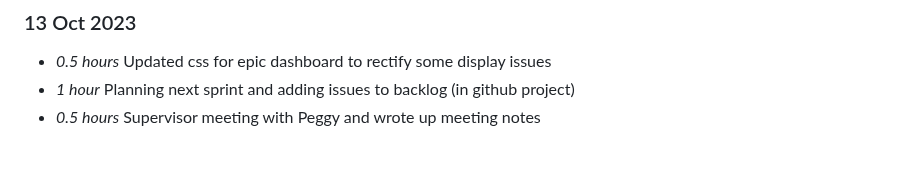
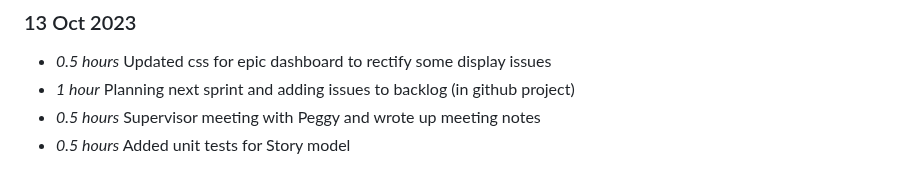
Before and after one commit to NiamhGillespie/Final-year-project, a Markdown page: timelog.md, the part around the change. Drawn GitHub-style.

Commit message:
Updating timelog (issue #2)

```diff
--- a/timelog.md
+++ b/timelog.md
@@ -111,3 +111,4 @@
 * *0.5 hours* Updated css for epic dashboard to rectify some display issues
 * *1 hour* Planning next sprint and adding issues to backlog (in github project)
 * *0.5 hours* Supervisor meeting with Peggy and wrote up meeting notes
+* *0.5 hours* Added unit tests for Story model
```
